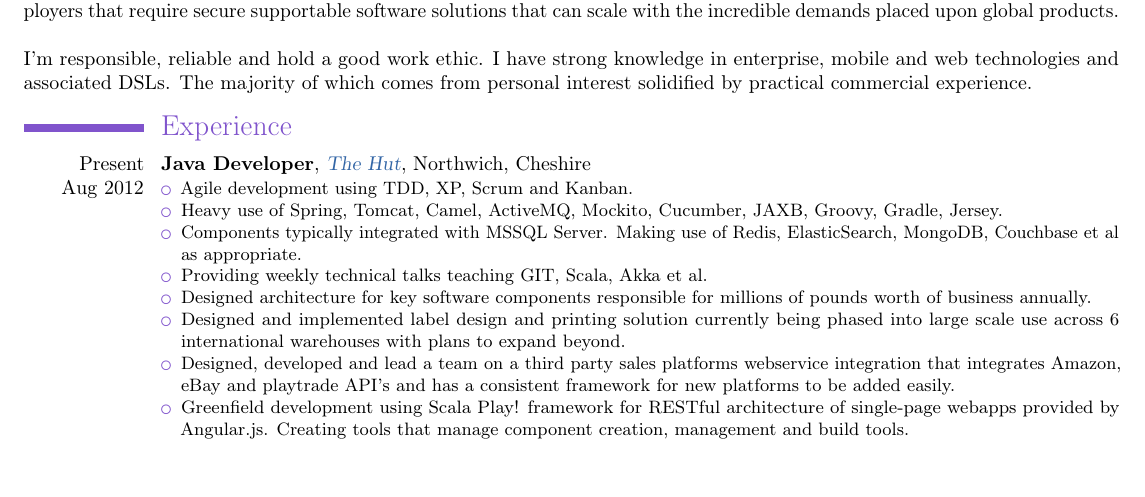
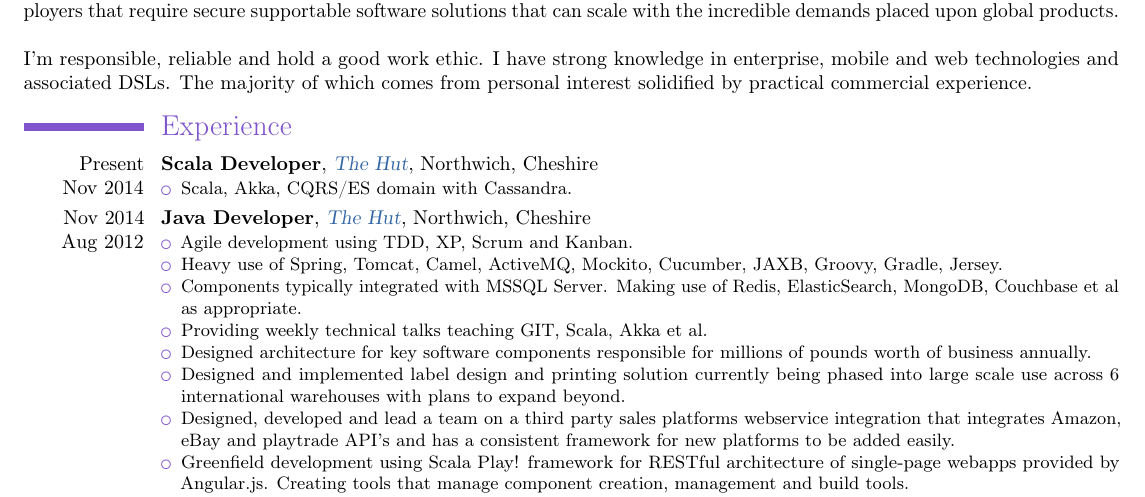
Before and after one commit to aphexmunky/CV, a LaTeX CV (JoshuaHesketh.tex): part of page 1 of 2 before the commit and part of page 1 of 3 after it, cut so that both start at the same text, the shorter picture padded with empty space. Compiled offline with pdfLaTeX.

Commit message:
Created a new job for myself as scala dev

```diff
--- a/JoshuaHesketh.tex
+++ b/JoshuaHesketh.tex
@@ -25,7 +25,7 @@
 \firstname{Joshua}
 \familyname{Hesketh}
 \title{Software Developer}
-\iffalse
+\iftrue
 \address{38 Boardmans Lane}{St.Helens Merseyside WA11 9BB}
 \phone{01744 34 22 74}
 \mobile{07946 32 32 36}
@@ -47,7 +47,14 @@ I have strong knowledge in enterprise, mobile and web technologies and associate
 
 \section{Experience}
 
-\cventry{Present\\Aug 2012}{Java Developer}
+\cventry{Present\\Nov 2014}{Scala Developer}
+{\weblink{http://www.thehutgroup.com}{The Hut}}{Northwich}{Cheshire}{
+\begin{itemize}
+  \item Scala, Akka, CQRS/ES domain with Cassandra.
+\end{itemize}
+}
+
+\cventry{Nov 2014\\Aug 2012}{Java Developer}
 {\weblink{http://www.thehutgroup.com}{The Hut}}{Northwich}{Cheshire}{
 \begin{itemize}
   \item Agile development using TDD, XP, Scrum and Kanban.
```
